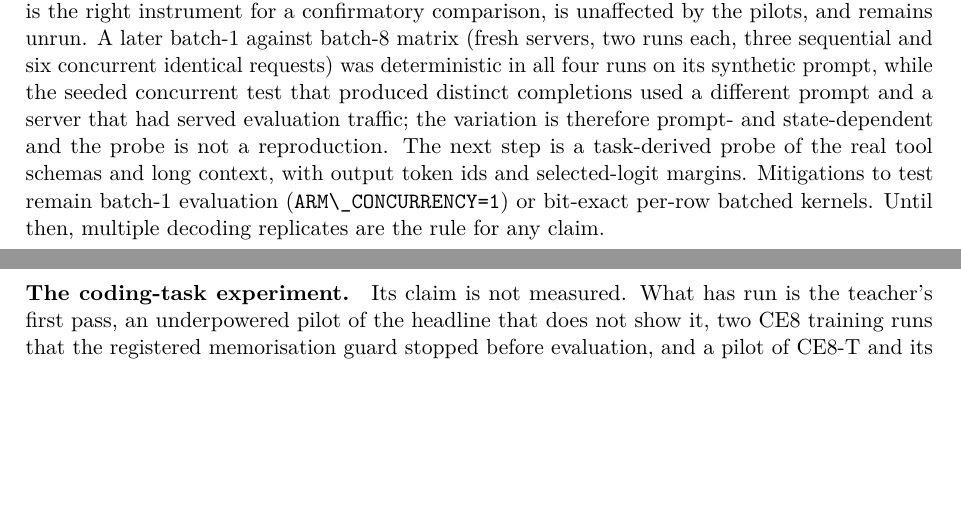
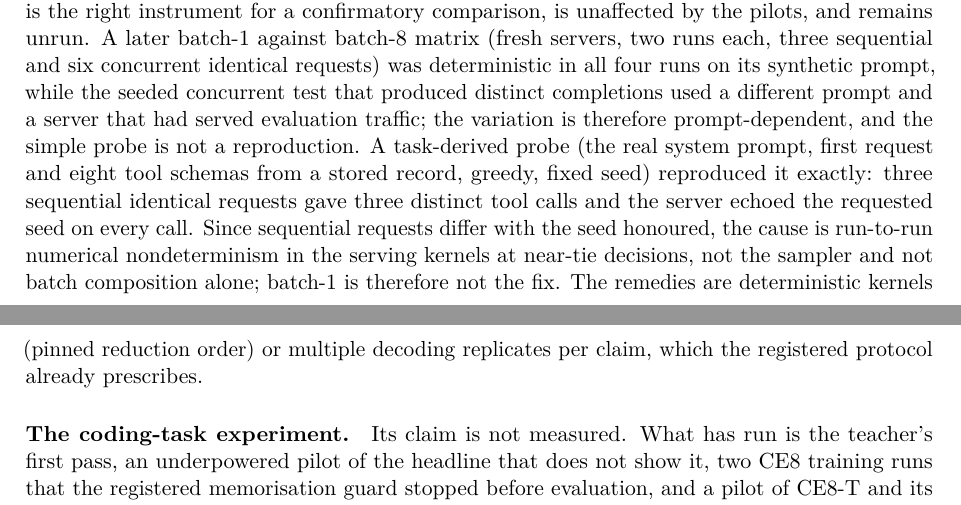
Before and after one commit to swedishembedded/splinter, a LaTeX paper (papers/splinter-brain-sven-flywheel/paper.tex, which reads papers/splinter-brain-sven-flywheel/sections/10-limitations.tex): two parts of pages 21 and 22 of 26, joined at a grey line, cut so that both start at the same text, the shorter picture padded with empty space. Compiled offline with pdfLaTeX; a LaTeX package or settings file that is missing is left out.

Commit message:
knowledge: task-derived greedy requests are numerically nondeterministic
A task-derived probe (the real coding system prompt, first request and eight tool schemas
from a stored record, greedy, fixed seed) reproduced the run-to-run variation exactly: three
sequential identical requests gave three distinct tool calls, six concurrent gave six, and
the server echoed the requested seed on every call. With the seed honoured and sequential
requests differing, the cause is run-to-run numerical nondeterminism in the serving kernels
at near-tie decisions - not the sampler and not batch composition alone. Batch-1 is not the
fix; deterministic kernels or multiple decoding replicates per claim are.

```diff
--- a/papers/splinter-brain-sven-flywheel/sections/10-limitations.tex
+++ b/papers/splinter-brain-sven-flywheel/sections/10-limitations.tex
@@ -16,7 +16,7 @@ practice gate has no canaries. The mechanisms of corpus expansion beyond the fir
 (variants, retention queue, rehearsal, claims) are described from the code and none was
 evaluated for the value it adds.
 
-\paragraph{Single greedy runs and run-to-run variation.} The development probes of \cref{sec:pending} (the supervision ablation, the recovery dose-response and the generation-2 rehearsal ablation) are one run per arm at greedy decoding. The same adapter evaluated three times on the same benchmark decoded 30, 31 and 26 of 46 tasks, and the three reports' verdicts differ pairwise on 9, 12 and 11 of the 46 tasks; a single greedy arm therefore carries about 2.5 tasks of standard deviation, so the paired p-values of single-run comparisons overstate their precision.\cl{REP1} A serving probe over identical greedy requests was deterministic on the server it records (one distinct completion for sequential and six concurrent requests); the session observed a second server disagree but did not keep that output, and a later re-run on both live servers was identical, so whether batch or prefix-cache state causes the variation is \emph{not} isolated. The registered three-decoding-seed query is the right instrument for a confirmatory comparison, is unaffected by the pilots, and remains unrun. A later batch-1 against batch-8 matrix (fresh servers, two runs each, three sequential and six concurrent identical requests) was deterministic in all four runs on its synthetic prompt, while the seeded concurrent test that produced distinct completions used a different prompt and a server that had served evaluation traffic; the variation is therefore prompt- and state-dependent and the probe is not a reproduction. The next step is a task-derived probe of the real tool schemas and long context, with output token ids and selected-logit margins. Mitigations to test remain batch-1 evaluation (\code{ARM\_CONCURRENCY=1}) or bit-exact per-row batched kernels. Until then, multiple decoding replicates are the rule for any claim.
+\paragraph{Single greedy runs and run-to-run variation.} The development probes of \cref{sec:pending} (the supervision ablation, the recovery dose-response and the generation-2 rehearsal ablation) are one run per arm at greedy decoding. The same adapter evaluated three times on the same benchmark decoded 30, 31 and 26 of 46 tasks, and the three reports' verdicts differ pairwise on 9, 12 and 11 of the 46 tasks; a single greedy arm therefore carries about 2.5 tasks of standard deviation, so the paired p-values of single-run comparisons overstate their precision.\cl{REP1} A serving probe over identical greedy requests was deterministic on the server it records (one distinct completion for sequential and six concurrent requests); the session observed a second server disagree but did not keep that output, and a later re-run on both live servers was identical, so whether batch or prefix-cache state causes the variation is \emph{not} isolated. The registered three-decoding-seed query is the right instrument for a confirmatory comparison, is unaffected by the pilots, and remains unrun. A later batch-1 against batch-8 matrix (fresh servers, two runs each, three sequential and six concurrent identical requests) was deterministic in all four runs on its synthetic prompt, while the seeded concurrent test that produced distinct completions used a different prompt and a server that had served evaluation traffic; the variation is therefore prompt-dependent, and the simple probe is not a reproduction. A task-derived probe (the real system prompt, first request and eight tool schemas from a stored record, greedy, fixed seed) reproduced it exactly: three sequential identical requests gave three distinct tool calls and the server echoed the requested seed on every call. Since sequential requests differ with the seed honoured, the cause is run-to-run numerical nondeterminism in the serving kernels at near-tie decisions, not the sampler and not batch composition alone; batch-1 is therefore not the fix. The remedies are deterministic kernels (pinned reduction order) or multiple decoding replicates per claim, which the registered protocol already prescribes.
 
 \paragraph{The coding-task experiment.} Its claim is not measured. What has run is the
 teacher's first pass, an underpowered pilot of the headline that does not show it, two CE8
```
Also changed, not shown: .agents/knowledge/101-a-greedy-arms-outcome-is-not-reproducible-across-runs.md.
